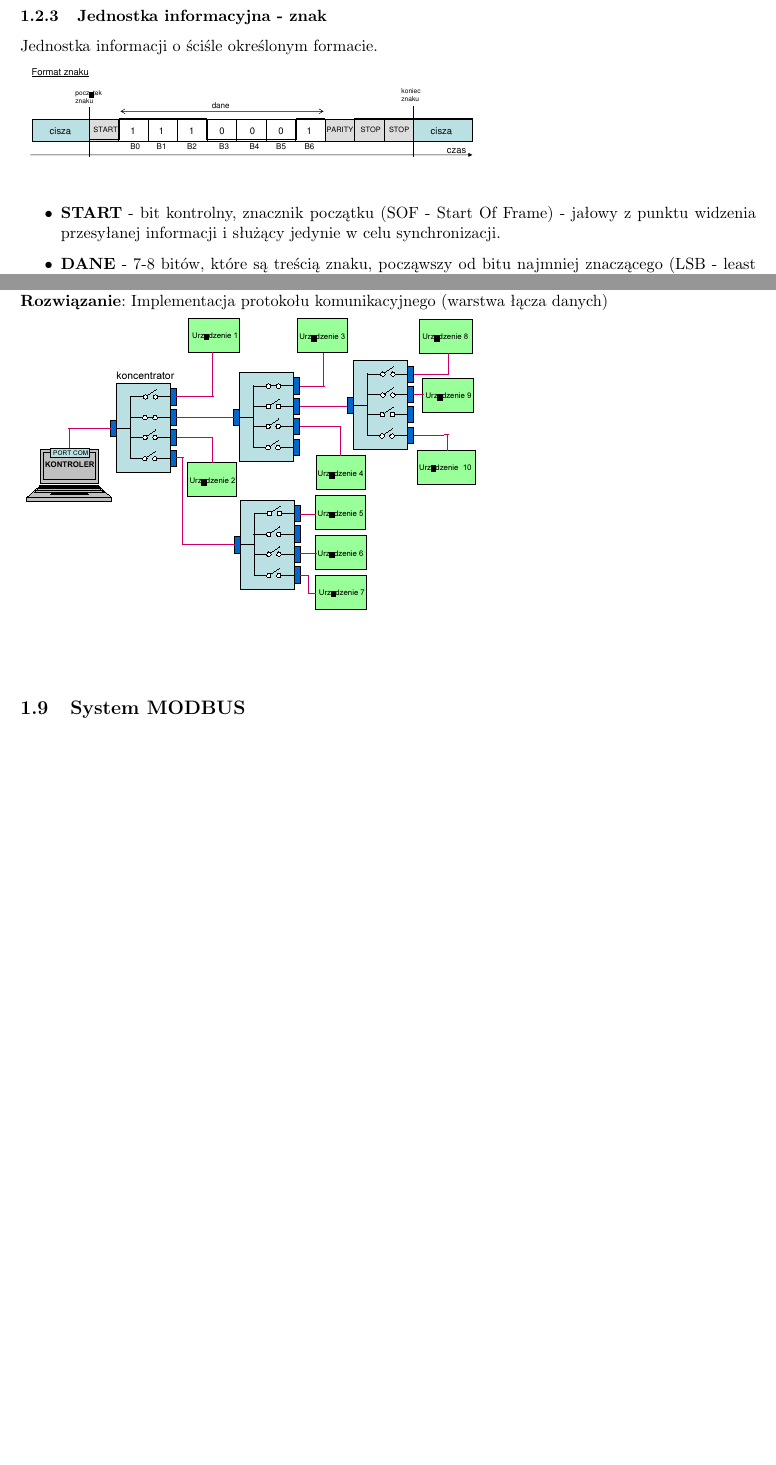
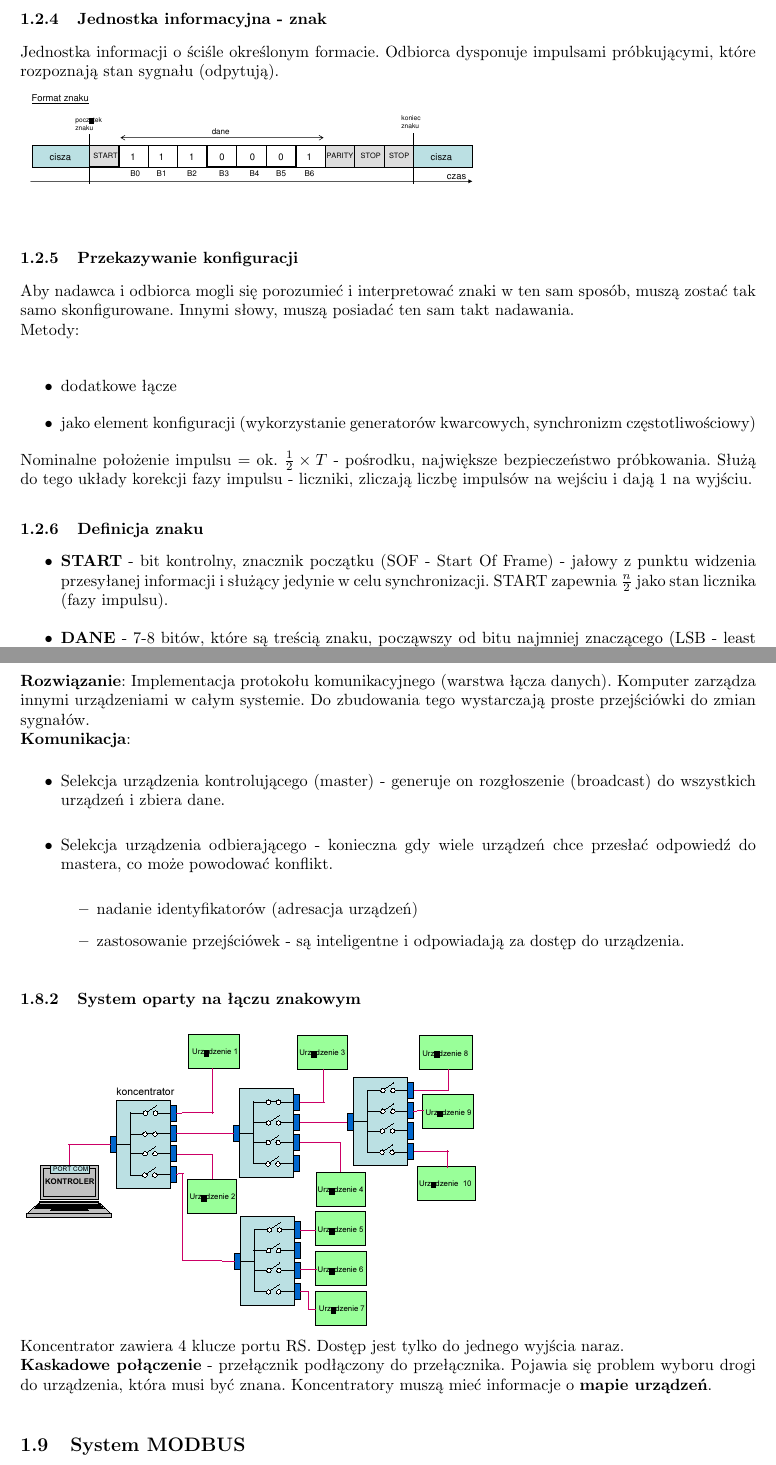
Before and after one commit to Forczu/Interfejsy-w-systemach-komputerowych, a LaTeX document (iwsk_ultimate.tex): two parts of pages 8 and 13 of 16 before the commit and two parts of pages 8 and 14 of 18 after it, joined at a grey line, cut so that both start at the same text, the shorter picture padded with empty space. The pictures show the PDF file iwsk_ultimate.pdf that the author committed with the source.

Commit message:
uzupelnienie RS-232 o notatki

```diff
--- a/iwsk_ultimate.tex
+++ b/iwsk_ultimate.tex
@@ -287,10 +291,20 @@
+			\item "1" - 12V
+			\item Czas transmisji jednego bitu T - stały, nie większy niż czas propagacji.
+			\item $\frac{1}{T}$ - liczba bitów przesyłana w jednostce czasu. Standardowe wartości 110, 150, 300, 600, 1200, 2400 ... [b/s]
+		\end{itemize}
 		\subsubsection{Jednostka informacyjna - znak}
-		Jednostka informacji o ściśle określonym formacie.\\
+		Jednostka informacji o ściśle określonym formacie. Odbiorca dysponuje impulsami próbkującymi, które rozpoznają stan sygnału (odpytują).\\
 		\includegraphics[width=10cm]{./wyklady/RS232_3_2.pdf}\\
+		\subsubsection{Przekazywanie konfiguracji}
+			Aby nadawca i odbiorca mogli się porozumieć i interpretować znaki w ten sam sposób, muszą zostać tak samo skonfigurowane. Innymi słowy, muszą posiadać ten sam takt nadawania.\\Metody:\\
+			\begin{itemize}
+				\item dodatkowe łącze
+				\item jako element konfiguracji (wykorzystanie generatorów kwarcowych, synchronizm częstotliwościowy)
+			\end{itemize}
+			Nominalne położenie impulsu = ok. $\frac{1}{2}\times{T}$ - pośrodku, największe bezpieczeństwo próbkowania. Służą do tego układy korekcji fazy impulsu - liczniki, zliczają liczbę impulsów na wejściu i dają 1 na wyjściu.
+		\subsubsection{Definicja znaku}
 		\begin{itemize}
-			\item \textbf{START} - bit kontrolny, znacznik początku (SOF - Start Of Frame) - jałowy z punktu widzenia przesyłanej informacji i służący jedynie w celu synchronizacji.
+			\item \textbf{START} - bit kontrolny, znacznik początku (SOF - Start Of Frame) - jałowy z punktu widzenia przesyłanej informacji i służący jedynie w celu synchronizacji. START zapewnia $\frac{n}{2}$ jako stan licznika (fazy impulsu).
 			\item \textbf{DANE} - 7-8 bitów, które są treścią znaku, począwszy od bitu najmniej znaczącego (LSB - least significant bit). Tym bitem jest B0.
 			\item \textbf{PARITY} – bit kontroli poprawności znaku, służy jako zabezpieczenie informacji. Może, ale nie musi występować. Jednak decyzja o jego występowaniu ma charakter globalny - dotyczy każdego znaku w danej transmisji. Jego stan określa zasada:
 			\begin{itemize}
-				\item kontrola parzystości (even parity) - polega na sprawdzeniu liczby jedynek na polu danych i ustawieniu bitu kontrolnego na "1" w przypadku nieparzystej liczby jedynek lub na "0" w przypadku parzystej (uzupełnienie do parzystości).
-				\item kontrola nieparzystości (odd parity) - polega na sprawdzeniu liczby zer na polu danych i ustawieniu bitu kontrolnego na "1" w przypadku nieparzystej liczby zer lub na "0" w przeciwnym przypadku.
@@ -411,6 +439,18 @@
 		\textbf{Problem}: dostęp do magistrali kontrolera i urządzeń systemu\\
-		\textbf{Rozwiązanie}: Implementacja protokołu komunikacyjnego (warstwa łącza danych)\\
+		\textbf{Rozwiązanie}: Implementacja protokołu komunikacyjnego (warstwa łącza danych). Komputer zarządza innymi urządzeniami w całym systemie. Do zbudowania tego wystarczają proste przejściówki do zmian sygnałów.\\
+		\textbf{Komunikacja}:
+		\begin{itemize}
+			\item Selekcja urządzenia kontrolującego (master) - generuje on rozgłoszenie (broadcast) do wszystkich urządzeń i zbiera dane.
+			\item Selekcja urządzenia odbierającego - konieczna gdy wiele urządzeń chce przesłać odpowiedź do mastera, co może powodować konflikt.
+			\begin{itemize}
+				\item nadanie identyfikatorów (adresacja urządzeń)
+				\item zastosowanie przejściówek - są inteligentne i odpowiadają za dostęp do urządzenia.
+			\end{itemize}
+		\end{itemize}
+		\subsubsection{System oparty na łączu znakowym}
 		\includegraphics[width=10cm]{./wyklady/RS232_15_1.pdf}\\
+		Koncentrator zawiera 4 klucze portu RS. Dostęp jest tylko do jednego wyjścia naraz.\\
+		\textbf{Kaskadowe połączenie} - przełącznik podłączony do przełącznika. Pojawia się problem wyboru drogi do urządzenia, która musi być znana. Koncentratory muszą mieć informacje o \textbf{mapie urządzeń}.
 	\subsection{System MODBUS}
 		Interfejs MODBUS został opracowany w firmie Modicon i jest przyjętym standardem w dla asynchronicznej, znakowej wymiany informacji pomiędzy urządzeniami systemów pomiarowo-kontrolnych.
 		\subsubsection{Charakterystyka}
```
Also changed, not shown: iwsk_ultimate.pdf, iwsk_ultimate.tex (57 more changed lines), 4 other files.
